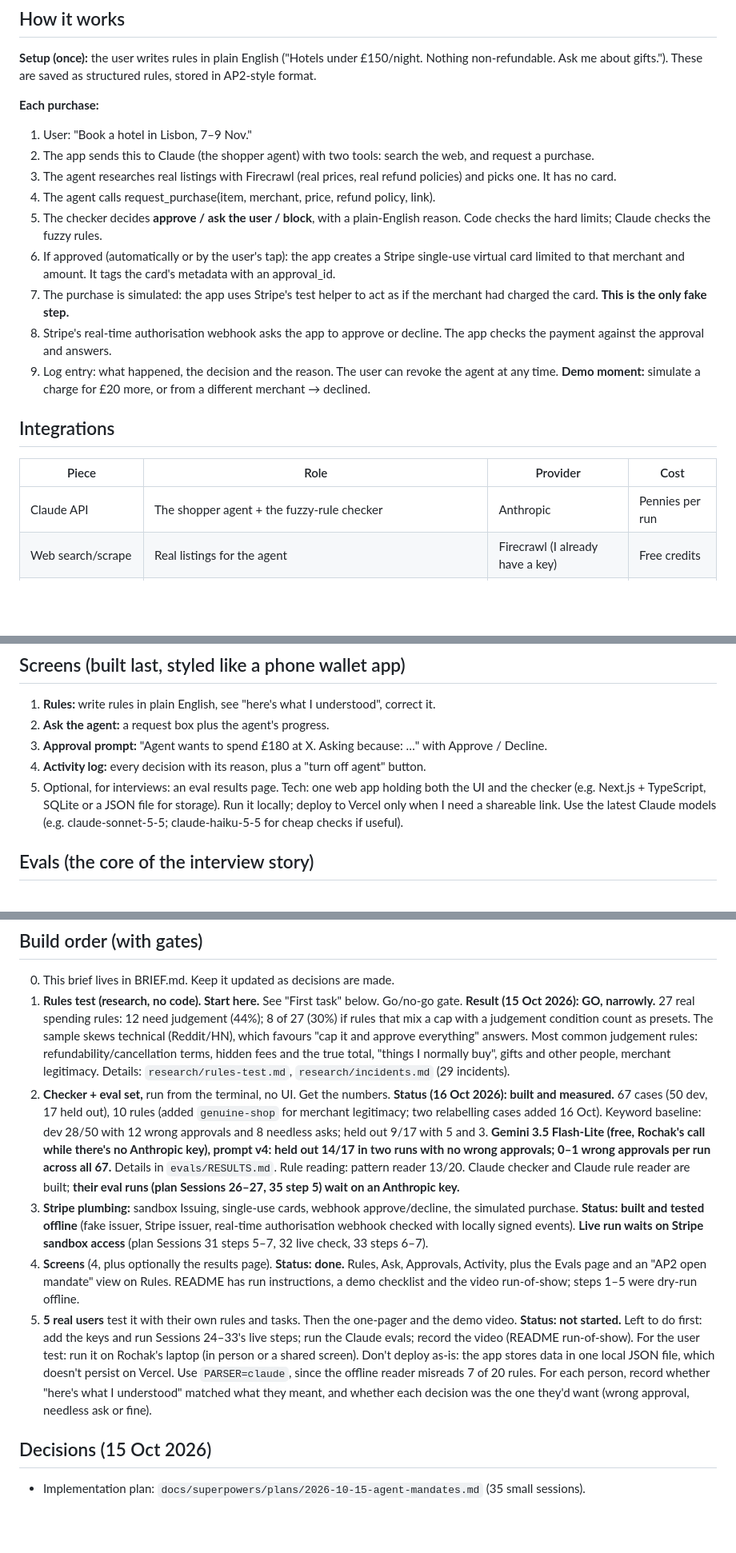
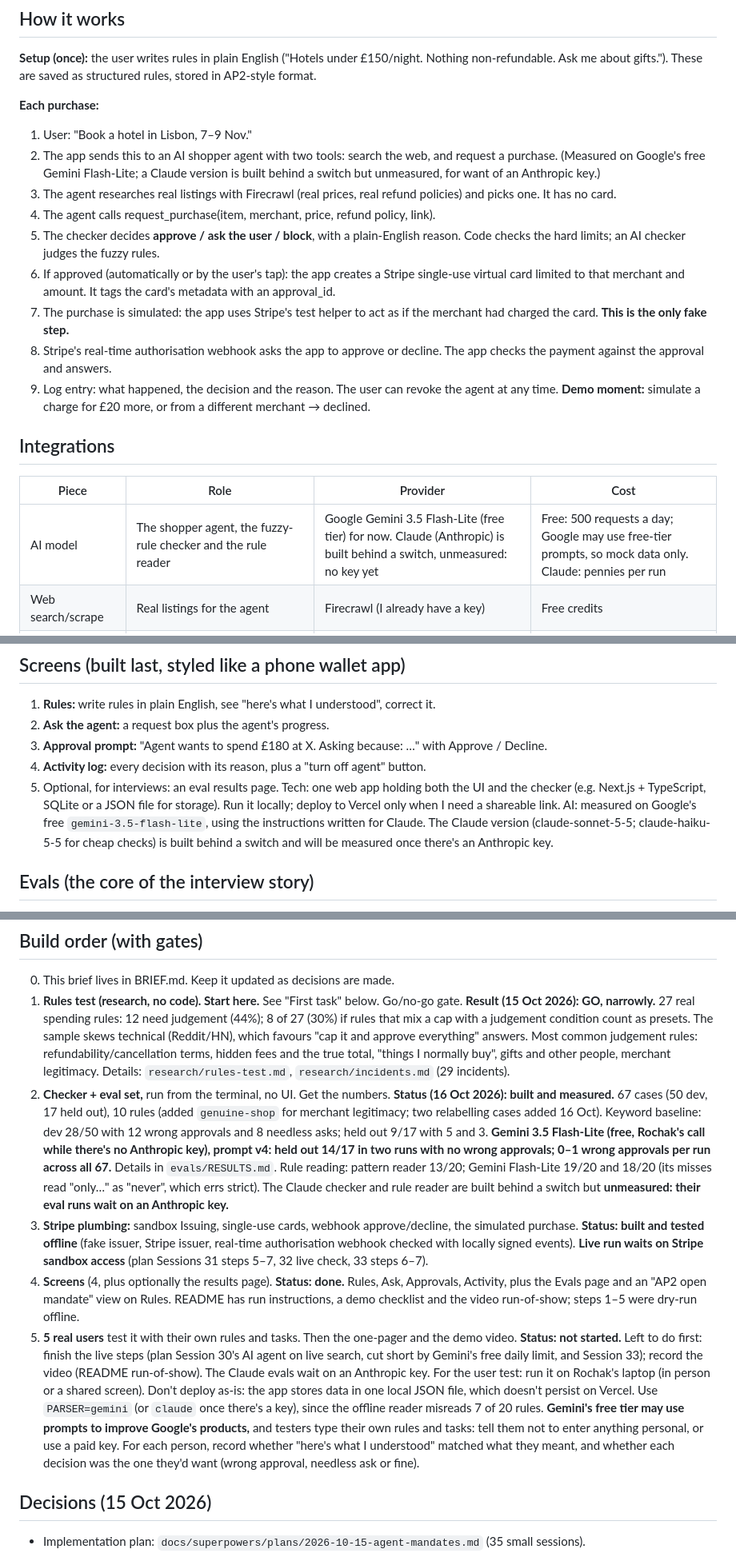
Before and after one commit to rochak779/the-payer, a Markdown page: BRIEF.md, 3 parts joined by grey strips. Shown at 80% size. Drawn GitHub-style; blank space fills up the shorter version.

```diff
--- a/BRIEF.md
+++ b/BRIEF.md
@@ -93,11 +93,11 @@ These are saved as structured rules, stored in AP2-style format.
 
 **Each purchase:**
 1. User: "Book a hotel in Lisbon, 7–9 Nov."
-2. The app sends this to Claude (the shopper agent) with two tools: search the web, and request a purchase.
+2. The app sends this to an AI shopper agent with two tools: search the web, and request a purchase. (Measured on Google's free Gemini Flash-Lite; a Claude version is built behind a switch but unmeasured, for want of an Anthropic key.)
 3. The agent researches real listings with Firecrawl (real prices, real refund policies) and picks one. It has no card.
 4. The agent calls request_purchase(item, merchant, price, refund policy, link).
 5. The checker decides **approve / ask the user / block**, with a plain-English reason.
-   Code checks the hard limits; Claude checks the fuzzy rules.
+   Code checks the hard limits; an AI checker judges the fuzzy rules.
 6. If approved (automatically or by the user's tap): the app creates a Stripe single-use virtual card limited to that merchant and amount.
    It tags the card's metadata with an approval_id.
 7. The purchase is simulated: the app uses Stripe's test helper to act as if the merchant had charged the card. **This is the only fake step.**
@@ -108,7 +108,7 @@ These are saved as structured rules, stored in AP2-style format.
 ## Integrations
 | Piece | Role | Provider | Cost |
 |---|---|---|---|
-| Claude API | The shopper agent + the fuzzy-rule checker | Anthropic | Pennies per run |
+| AI model | The shopper agent, the fuzzy-rule checker and the rule reader | Google Gemini 3.5 Flash-Lite (free tier) for now. Claude (Anthropic) is built behind a switch, unmeasured: no key yet | Free: 500 requests a day; Google may use free-tier prompts, so mock data only. Claude: pennies per run |
 | Web search/scrape | Real listings for the agent | Firecrawl (I already have a key) | Free credits |
 | Stripe **sandbox**, Issuing | Single-use virtual cards, spending controls, real-time authorisation webhook, test purchases | Stripe | Free |
 | Stripe CLI | Forwards webhooks to localhost, so no hosting needed | Stripe | Free |
@@ -130,7 +130,7 @@ These are saved as structured rules, stored in AP2-style format.
 4. **Activity log:** every decision with its reason, plus a "turn off agent" button.
 5. Optional, for interviews: an eval results page.
 Tech: one web app holding both the UI and the checker (e.g. Next.js + TypeScript, SQLite or a JSON file for storage).
-Run it locally; deploy to Vercel only when I need a shareable link. Use the latest Claude models (e.g. claude-sonnet-5-5; claude-haiku-5-5 for cheap checks if useful).
+Run it locally; deploy to Vercel only when I need a shareable link. AI: measured on Google's free `gemini-3.5-flash-lite`, using the instructions written for Claude. The Claude version (claude-sonnet-5-5; claude-haiku-5-5 for cheap checks) is built behind a switch and will be measured once there's an Anthropic key.
 
 ## Evals (the core of the interview story)
 - Test set: 50–100 purchase requests, each labelled approve / ask / block against a fixed set of user rules.
@@ -158,14 +158,14 @@ Run it locally; deploy to Vercel only when I need a shareable link. Use the late
    Most common judgement rules: refundability/cancellation terms, hidden fees and the true total, "things I normally buy", gifts and other people, merchant legitimacy.
    Details: `research/rules-test.md`, `research/incidents.md` (29 incidents).
 2. **Checker + eval set,** run from the terminal, no UI. Get the numbers.
-   **Status (16 Oct 2026): built and measured.** 67 cases (50 dev, 17 held out), 10 rules (added `genuine-shop` for merchant legitimacy; two relabelling cases added 16 Oct). Keyword baseline: dev 28/50 with 12 wrong approvals and 8 needless asks; held out 9/17 with 5 and 3. **Gemini 3.5 Flash-Lite (free, Rochak's call while there's no Anthropic key), prompt v4: held out 14/17 in two runs with no wrong approvals; 0–1 wrong approvals per run across all 67.** Details in `evals/RESULTS.md`. Rule reading: pattern reader 13/20. Claude checker and Claude rule reader are built; **their eval runs (plan Sessions 26–27, 35 step 5) wait on an Anthropic key.**
+   **Status (16 Oct 2026): built and measured.** 67 cases (50 dev, 17 held out), 10 rules (added `genuine-shop` for merchant legitimacy; two relabelling cases added 16 Oct). Keyword baseline: dev 28/50 with 12 wrong approvals and 8 needless asks; held out 9/17 with 5 and 3. **Gemini 3.5 Flash-Lite (free, Rochak's call while there's no Anthropic key), prompt v4: held out 14/17 in two runs with no wrong approvals; 0–1 wrong approvals per run across all 67.** Details in `evals/RESULTS.md`. Rule reading: pattern reader 13/20; Gemini Flash-Lite 19/20 and 18/20 (its misses read "only…" as "never", which errs strict). The Claude checker and rule reader are built behind a switch but **unmeasured: their eval runs wait on an Anthropic key.**
 3. **Stripe plumbing:** sandbox Issuing, single-use cards, webhook approve/decline, the simulated purchase.
    **Status: built and tested offline** (fake issuer, Stripe issuer, real-time authorisation webhook checked with locally signed events). **Live run waits on Stripe sandbox access** (plan Sessions 31 steps 5–7, 32 live check, 33 steps 6–7).
 4. **Screens** (4, plus optionally the results page).
    **Status: done.** Rules, Ask, Approvals, Activity, plus the Evals page and an "AP2 open mandate" view on Rules. README has run instructions, a demo checklist and the video run-of-show; steps 1–5 were dry-run offline.
 5. **5 real users** test it with their own rules and tasks. Then the one-pager and the demo video.
-   **Status: not started.** Left to do first: add the keys and run Sessions 24–33's live steps; run the Claude evals; record the video (README run-of-show).
-   For the user test: run it on Rochak's laptop (in person or a shared screen). Don't deploy as-is: the app stores data in one local JSON file, which doesn't persist on Vercel. Use `PARSER=claude`, since the offline reader misreads 7 of 20 rules. For each person, record whether "here's what I understood" matched what they meant, and whether each decision was the one they'd want (wrong approval, needless ask or fine).
+   **Status: not started.** Left to do first: finish the live steps (plan Session 30's AI agent on live search, cut short by Gemini's free daily limit, and Session 33); record the video (README run-of-show). The Claude evals wait on an Anthropic key.
+   For the user test: run it on Rochak's laptop (in person or a shared screen). Don't deploy as-is: the app stores data in one local JSON file, which doesn't persist on Vercel. Use `PARSER=gemini` (or `claude` once there's a key), since the offline reader misreads 7 of 20 rules. **Gemini's free tier may use prompts to improve Google's products,** and testers type their own rules and tasks: tell them not to enter anything personal, or use a paid key. For each person, record whether "here's what I understood" matched what they meant, and whether each decision was the one they'd want (wrong approval, needless ask or fine).
 
 ## Decisions (15 Oct 2026)
 - Implementation plan: `docs/superpowers/plans/2026-10-15-agent-mandates.md` (35 small sessions).
```
Also changed, not shown: README.md (+13 -11 lines).
